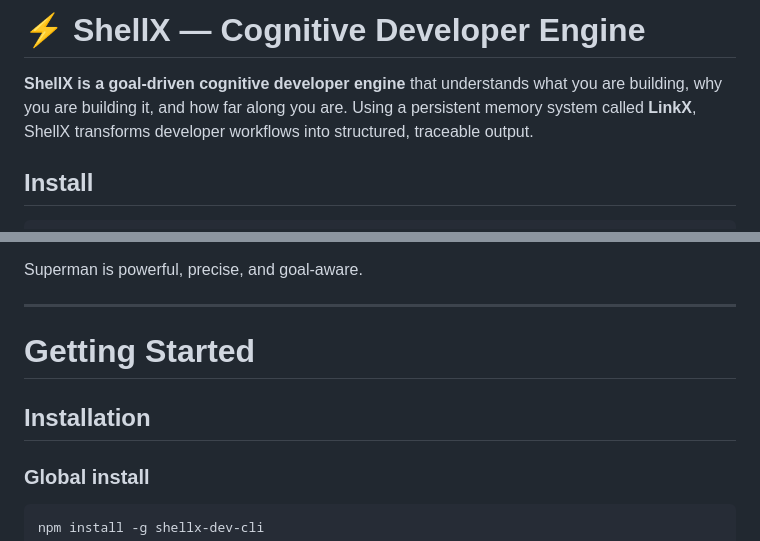
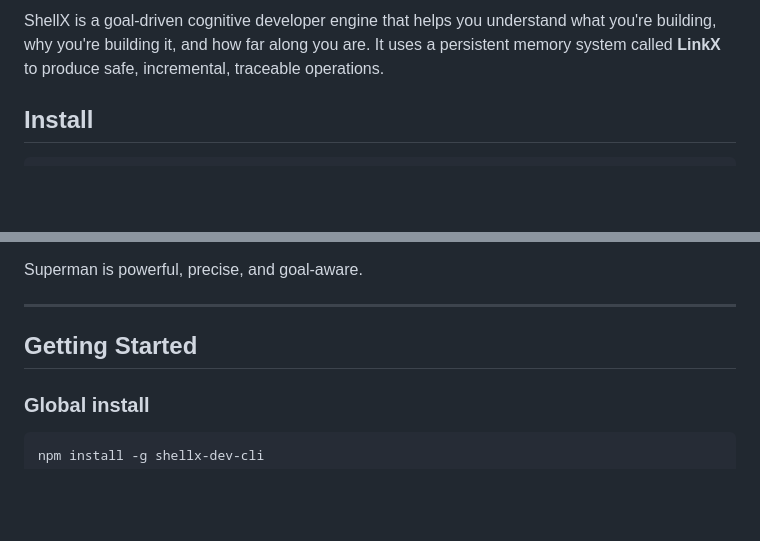
Before and after one commit to jimgranitex-eng/Shellx, a Markdown page: README.md, 2 parts joined by grey strips. GitHub-like rendering; blank space fills up the shorter version.

Commit message:
docs: align main README with shellx-dev-cli publish flow

```diff
--- a/README.md
+++ b/README.md
@@ -8,7 +2,5 @@
 
-# ⚡ ShellX — Cognitive Developer Engine
-
-**ShellX is a goal-driven cognitive developer engine** that understands what you are building, why you are building it, and how far along you are. Using a persistent memory system called **LinkX**, ShellX transforms developer workflows into structured, traceable output.
+ShellX is a goal-driven cognitive developer engine that helps you understand what you're building, why you're building it, and how far along you are. It uses a persistent memory system called **LinkX** to produce safe, incremental, traceable operations.
 
 ## Install
 
@@ -95,9 +83,7 @@ Superman is powerful, precise, and goal-aware.
 
 ---
 
-# Getting Started
-
-## Installation
+## Getting Started
 
 ### Global install
 
```
Also changed, not shown: other parts of README.md (+10 -20 lines).
